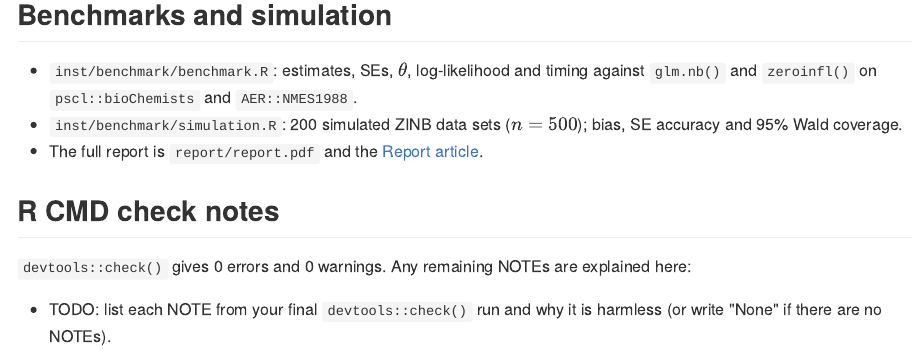
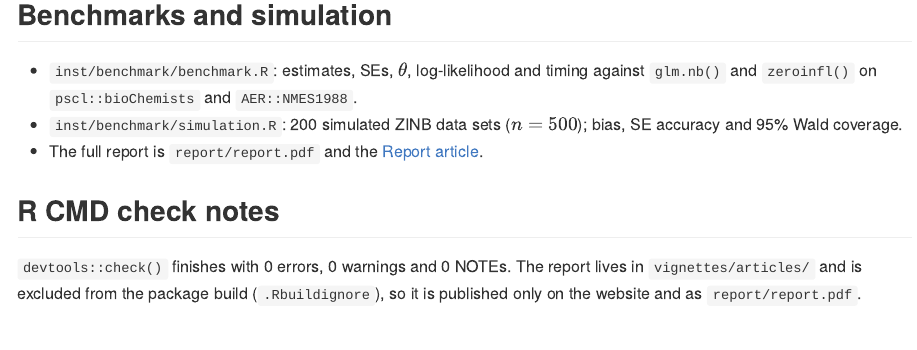
Before and after one commit to gracko95/fisherscore, an R Markdown document (README.Rmd): the page in a window 1100 px wide, from 2470 px down. The pictures show the output file README.md that the author committed with the source, drawn offline in the style of GitHub; badge pictures from the web are left out.

Commit message:
Exclude vignettes/ from the build (clears both check NOTEs); update README
Co-Authored-By: Claude Opus 5.5 <noreply@anthropic.com>

```diff
--- a/README.Rmd
+++ b/README.Rmd
@@ -72,8 +72,7 @@ head(predict(zinb, type = "zero"))   # estimated probability of a structural zer
 
 ## R CMD check notes
 
-`devtools::check()` gives 0 errors and 0 warnings. Any remaining NOTEs are
-explained here:
-
-* TODO: list each NOTE from your final `devtools::check()` run and why it is
-  harmless (or write "None" if there are no NOTEs).
+`devtools::check()` finishes with 0 errors, 0 warnings and 0 NOTEs. The
+report lives in `vignettes/articles/` and is excluded from the package build
+(`.Rbuildignore`), so it is published only on the website and as
+`report/report.pdf`.
```
Also changed, not shown: README.md, docs/articles/report.md, docs/index.md, docs/llms.txt, docs/pkgdown.yml, docs/search.json, 4 other files.
